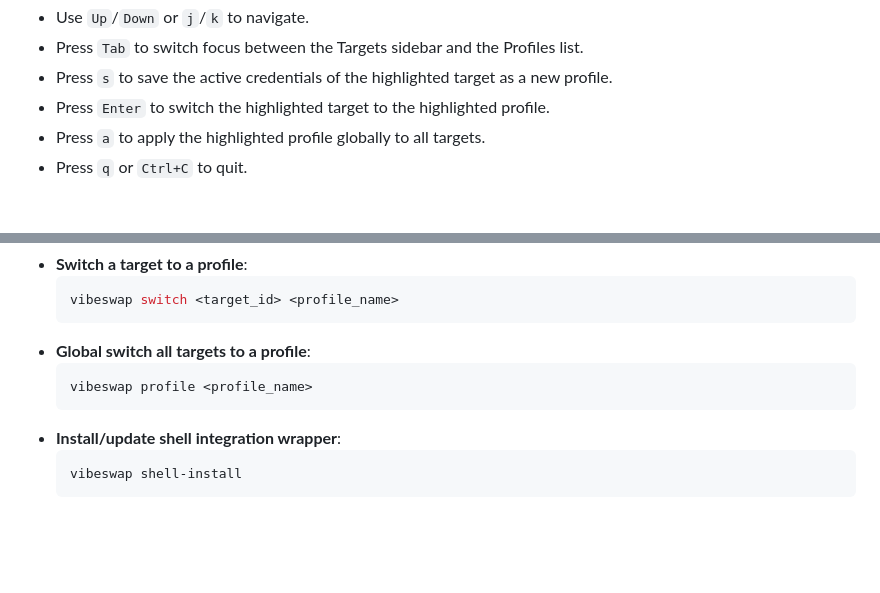
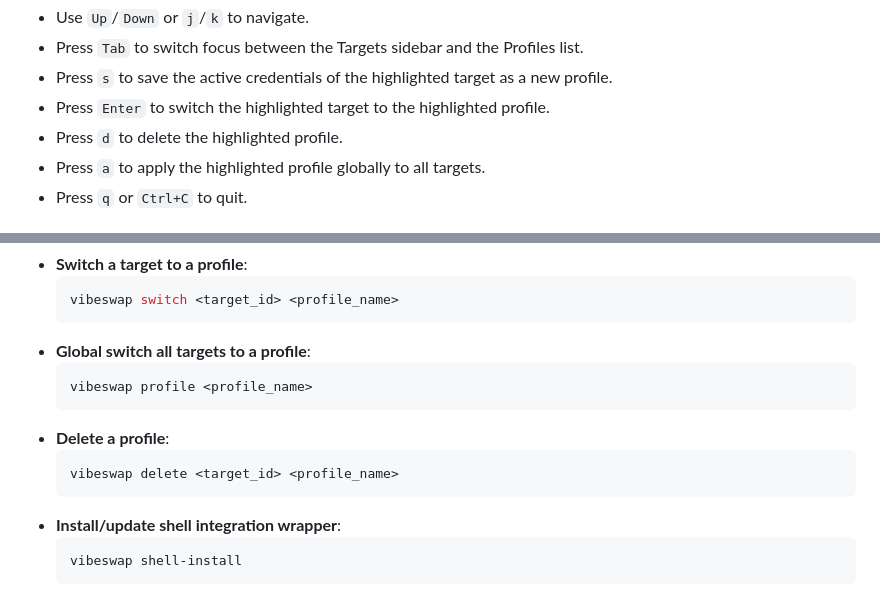
Before and after one commit to anosognosia/vibe-swap, a Markdown page: README.md, 2 parts joined by grey strips. Rendered like a GitHub page; blank space fills up the shorter version.

Commit message:
document profile delete CLI and TUI functionality

````diff
--- a/README.md
+++ b/README.md
@@ -84,6 +84,7 @@ vibeswap
 *   Press `Tab` to switch focus between the Targets sidebar and the Profiles list.
 *   Press `s` to save the active credentials of the highlighted target as a new profile.
 *   Press `Enter` to switch the highlighted target to the highlighted profile.
+*   Press `d` to delete the highlighted profile.
 *   Press `a` to apply the highlighted profile globally to all targets.
 *   Press `q` or `Ctrl+C` to quit.
 
@@ -105,6 +106,10 @@ vibeswap
     ```bash
     vibeswap profile <profile_name>
     ```
+*   **Delete a profile**:
+    ```bash
+    vibeswap delete <target_id> <profile_name>
+    ```
 *   **Install/update shell integration wrapper**:
     ```bash
     vibeswap shell-install
````
